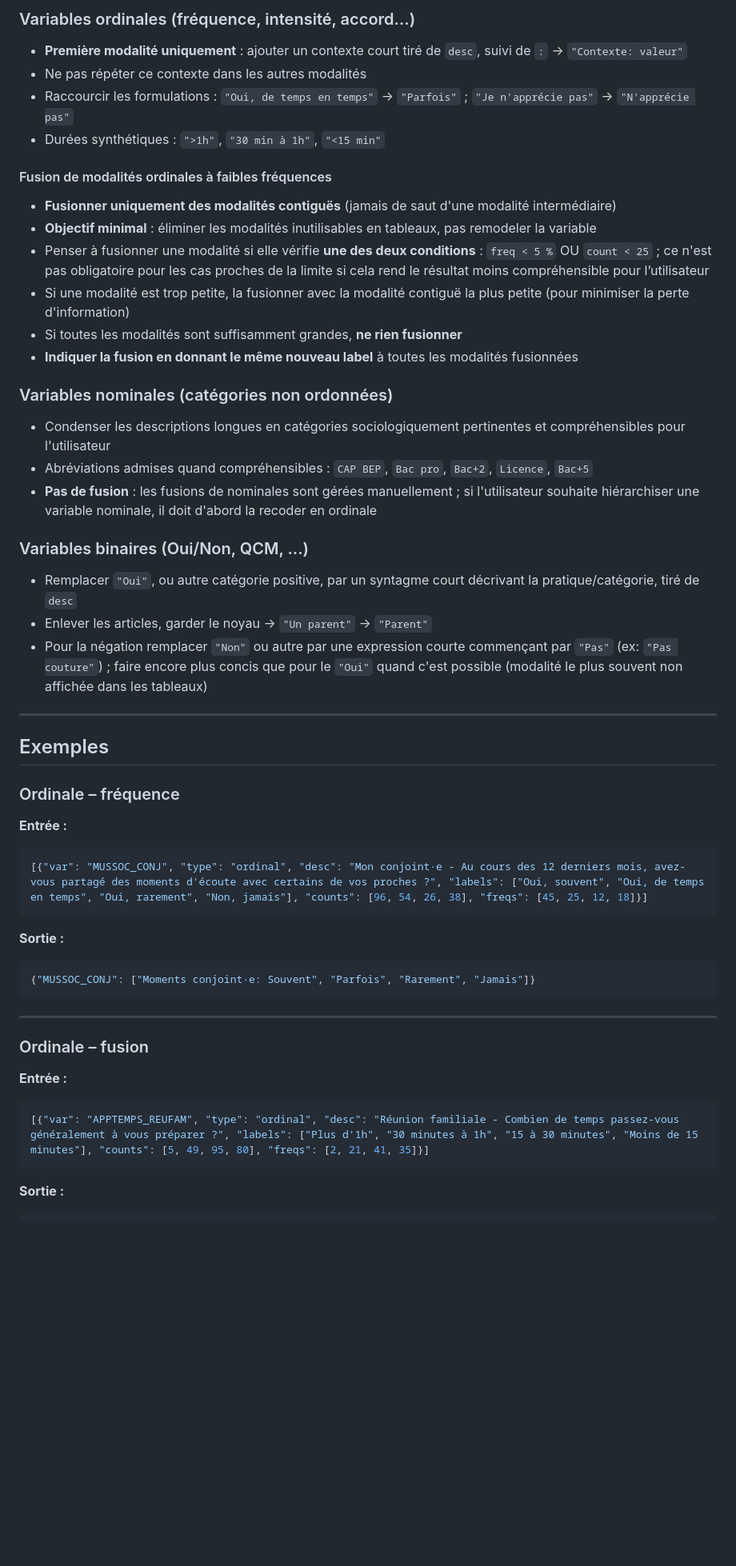
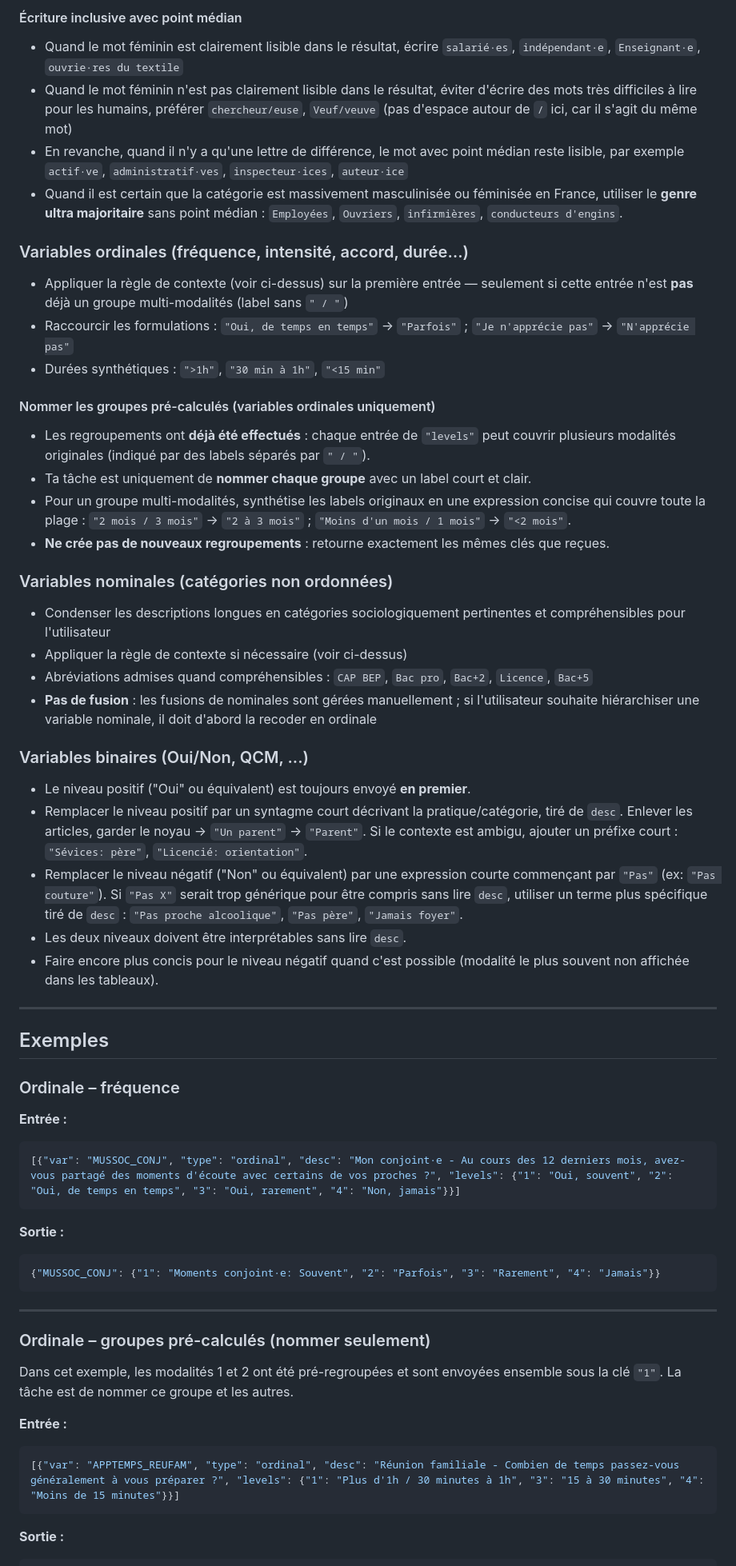
Before and after one commit to BriceNocenti/socio_public_services, a Markdown page: instructions/levels_rename_prompt_JSON.md, the part around one of its changes. Shown at 80% size. GitHub-like rendering; blank space fills up the shorter version.

````diff
--- a/instructions/levels_rename_prompt_JSON.md
+++ b/instructions/levels_rename_prompt_JSON.md
@@ -47,27 +72,33 @@ Pour les variables ordinales uniquement, deux champs supplémentaires sont fourn
 
-### Variables ordinales (fréquence, intensité, accord…)
-- **Première modalité uniquement** : ajouter un contexte court tiré de `desc`, suivi de `:` → `"Contexte: valeur"`
-- Ne pas répéter ce contexte dans les autres modalités
+#### Écriture inclusive avec point médian
+- Quand le mot féminin est clairement lisible dans le résultat, écrire `salarié·es`, `indépendant·e`, `Enseignant·e`, `ouvrie·res du textile`
+- Quand le mot féminin n'est pas clairement lisible dans le résultat, éviter d'écrire des mots très difficiles à lire pour les humains, préférer `chercheur/euse`, `Veuf/veuve` (pas d'espace autour de `/` ici, car il s'agit du même mot)
+- En revanche, quand il n'y a qu'une lettre de différence, le mot avec point médian reste lisible, par exemple `actif·ve`, `administratif·ves`, `inspecteur·ices`, `auteur·ice`
+- Quand il est certain que la catégorie est massivement masculinisée ou féminisée en France, utiliser le **genre ultra majoritaire** sans point médian : `Employées`, `Ouvriers`, `infirmières`, `conducteurs d'engins`.
+
+### Variables ordinales (fréquence, intensité, accord, durée…)
+- Appliquer la règle de contexte (voir ci-dessus) sur la première entrée — seulement si cette entrée n'est **pas** déjà un groupe multi-modalités (label sans `" / "`)
 - Raccourcir les formulations : `"Oui, de temps en temps"` → `"Parfois"` ; `"Je n'apprécie pas"` → `"N'apprécie pas"`
 - Durées synthétiques : `">1h"`, `"30 min à 1h"`, `"<15 min"`
 
-#### Fusion de modalités ordinales à faibles fréquences
-- **Fusionner uniquement des modalités contiguës** (jamais de saut d'une modalité intermédiaire)
-- **Objectif minimal** : éliminer les modalités inutilisables en tableaux, pas remodeler la variable
-- Penser à fusionner une modalité si elle vérifie **une des deux conditions** : `freq < 5 %` OU `count < 25` ; ce n'est pas obligatoire pour les cas proches de la limite si cela rend le résultat moins compréhensible pour l’utilisateur
-- Si une modalité est trop petite, la fusionner avec la modalité contiguë la plus petite (pour minimiser la perte d'information)
-- Si toutes les modalités sont suffisamment grandes, **ne rien fusionner**
-- **Indiquer la fusion en donnant le même nouveau label** à toutes les modalités fusionnées
+#### Nommer les groupes pré-calculés (variables ordinales uniquement)
+- Les regroupements ont **déjà été effectués** : chaque entrée de `"levels"` peut couvrir plusieurs modalités originales (indiqué par des labels séparés par `" / "`).
+- Ta tâche est uniquement de **nommer chaque groupe** avec un label court et clair.
+- Pour un groupe multi-modalités, synthétise les labels originaux en une expression concise qui couvre toute la plage : `"2 mois / 3 mois"` → `"2 à 3 mois"` ; `"Moins d'un mois / 1 mois"` → `"<2 mois"`.
+- **Ne crée pas de nouveaux regroupements** : retourne exactement les mêmes clés que reçues.
 
 ### Variables nominales (catégories non ordonnées)
 - Condenser les descriptions longues en catégories sociologiquement pertinentes et compréhensibles pour l'utilisateur
+- Appliquer la règle de contexte si nécessaire (voir ci-dessus)
 - Abréviations admises quand compréhensibles : `CAP BEP`, `Bac pro`, `Bac+2`, `Licence`, `Bac+5`
 - **Pas de fusion** : les fusions de nominales sont gérées manuellement ; si l'utilisateur souhaite hiérarchiser une variable nominale, il doit d'abord la recoder en ordinale
 
 ### Variables binaires (Oui/Non, QCM, ...)
-- Remplacer `"Oui"`, ou autre catégorie positive, par un syntagme court décrivant la pratique/catégorie, tiré de `desc`
-- Enlever les articles, garder le noyau → `"Un parent"` → `"Parent"`
-- Pour la négation remplacer `"Non"` ou autre par une expression courte commençant par `"Pas"` (ex: `"Pas couture"`) ; faire encore plus concis que pour le `"Oui"` quand c'est possible (modalité le plus souvent non affichée dans les tableaux)
+- Le niveau positif ("Oui" ou équivalent) est toujours envoyé **en premier**.
+- Remplacer le niveau positif par un syntagme court décrivant la pratique/catégorie, tiré de `desc`. Enlever les articles, garder le noyau → `"Un parent"` → `"Parent"`. Si le contexte est ambigu, ajouter un préfixe court : `"Sévices: père"`, `"Licencié: orientation"`.
+- Remplacer le niveau négatif ("Non" ou équivalent) par une expression courte commençant par `"Pas"` (ex: `"Pas couture"`). Si `"Pas X"` serait trop générique pour être compris sans lire `desc`, utiliser un terme plus spécifique tiré de `desc` : `"Pas proche alcoolique"`, `"Pas père"`, `"Jamais foyer"`.
+- Les deux niveaux doivent être interprétables sans lire `desc`.
+- Faire encore plus concis pour le niveau négatif quand c'est possible (modalité le plus souvent non affichée dans les tableaux).
 
 ---
 
@@ -77,20 +108,22 @@ Pour les variables ordinales uniquement, deux champs supplémentaires sont fourn
 
 **Entrée :**
 ```json
-[{"var": "MUSSOC_CONJ", "type": "ordinal", "desc": "Mon conjoint·e - Au cours des 12 derniers mois, avez-vous partagé des moments d'écoute avec certains de vos proches ?", "labels": ["Oui, souvent", "Oui, de temps en temps", "Oui, rarement", "Non, jamais"], "counts": [96, 54, 26, 38], "freqs": [45, 25, 12, 18]}]
+[{"var": "MUSSOC_CONJ", "type": "ordinal", "desc": "Mon conjoint·e - Au cours des 12 derniers mois, avez-vous partagé des moments d'écoute avec certains de vos proches ?", "levels": {"1": "Oui, souvent", "2": "Oui, de temps en temps", "3": "Oui, rarement", "4": "Non, jamais"}}]
 ```
 **Sortie :**
 ```json
-{"MUSSOC_CONJ": ["Moments conjoint·e: Souvent", "Parfois", "Rarement", "Jamais"]}
+{"MUSSOC_CONJ": {"1": "Moments conjoint·e: Souvent", "2": "Parfois", "3": "Rarement", "4": "Jamais"}}
 ```
 
 ---
 
-### Ordinale – fusion
+### Ordinale – groupes pré-calculés (nommer seulement)
+
+Dans cet exemple, les modalités 1 et 2 ont été pré-regroupées et sont envoyées ensemble sous la clé `"1"`. La tâche est de nommer ce groupe et les autres.
 
 **Entrée :**
 ```json
-[{"var": "APPTEMPS_REUFAM", "type": "ordinal", "desc": "Réunion familiale - Combien de temps passez-vous généralement à vous préparer ?", "labels": ["Plus d'1h", "30 minutes à 1h", "15 à 30 minutes", "Moins de 15 minutes"], "counts": [5, 49, 95, 80], "freqs": [2, 21, 41, 35]}]
+[{"var": "APPTEMPS_REUFAM", "type": "ordinal", "desc": "Réunion familiale - Combien de temps passez-vous généralement à vous préparer ?", "levels": {"1": "Plus d'1h / 30 minutes à 1h", "3": "15 à 30 minutes", "4": "Moins de 15 minutes"}}]
 ```
 **Sortie :**
 ```json
````
Also changed, not shown: other parts of instructions/levels_rename_prompt_JSON.md (+94 -22 lines).
